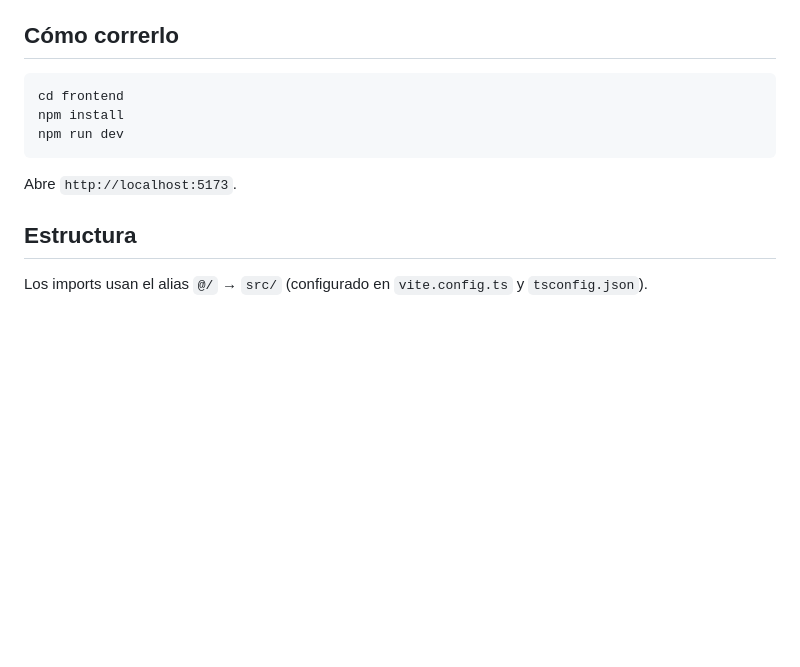
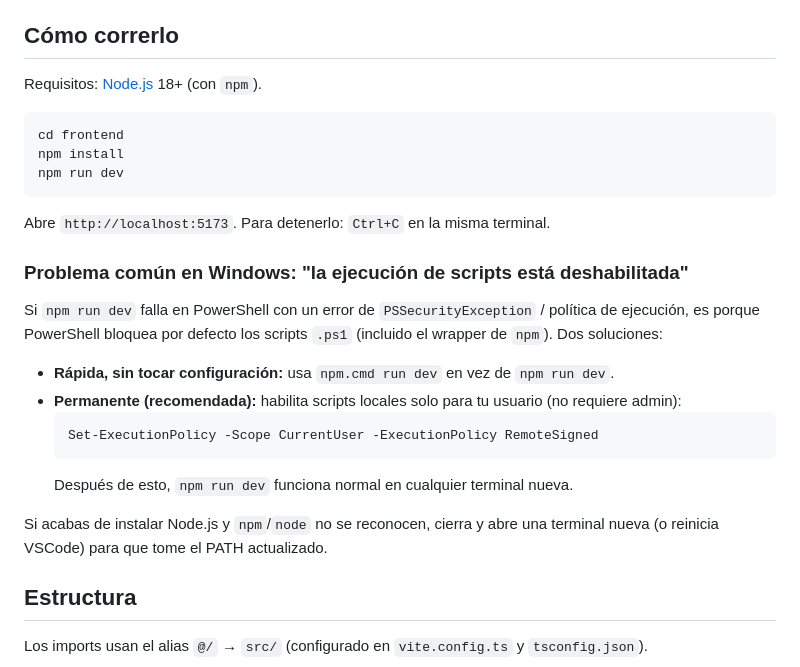
Before and after one commit to SKing25/Copetran-, a Markdown page: frontend/README.md, the part around the change. GitHub-like rendering; blank space fills up the shorter version.

Commit message:
docs(frontend): documentar cómo correrlo y troubleshooting de PowerShell
Co-Authored-By: Claude Sonnet 5 <noreply@anthropic.com>

````diff
--- a/frontend/README.md
+++ b/frontend/README.md
@@ -9,13 +9,31 @@ contenido de negocio (roles, campos, estados) sale de
 
 ## Cómo correrlo
 
+Requisitos: [Node.js](https://nodejs.org) 18+ (con `npm`).
+
 ```bash
 cd frontend
 npm install
 npm run dev
 ```
 
-Abre `http://localhost:5173`.
+Abre `http://localhost:5173`. Para detenerlo: `Ctrl+C` en la misma terminal.
+
+### Problema común en Windows: "la ejecución de scripts está deshabilitada"
+
+Si `npm run dev` falla en PowerShell con un error de `PSSecurityException` / política de ejecución,
+es porque PowerShell bloquea por defecto los scripts `.ps1` (incluido el wrapper de `npm`). Dos
+soluciones:
+
+- **Rápida, sin tocar configuración:** usa `npm.cmd run dev` en vez de `npm run dev`.
+- **Permanente (recomendada):** habilita scripts locales solo para tu usuario (no requiere admin):
+  ```powershell
+  Set-ExecutionPolicy -Scope CurrentUser -ExecutionPolicy RemoteSigned
+  ```
+  Después de esto, `npm run dev` funciona normal en cualquier terminal nueva.
+
+Si acabas de instalar Node.js y `npm`/`node` no se reconocen, cierra y abre una terminal nueva (o
+reinicia VSCode) para que tome el PATH actualizado.
 
 ## Estructura
 
````
